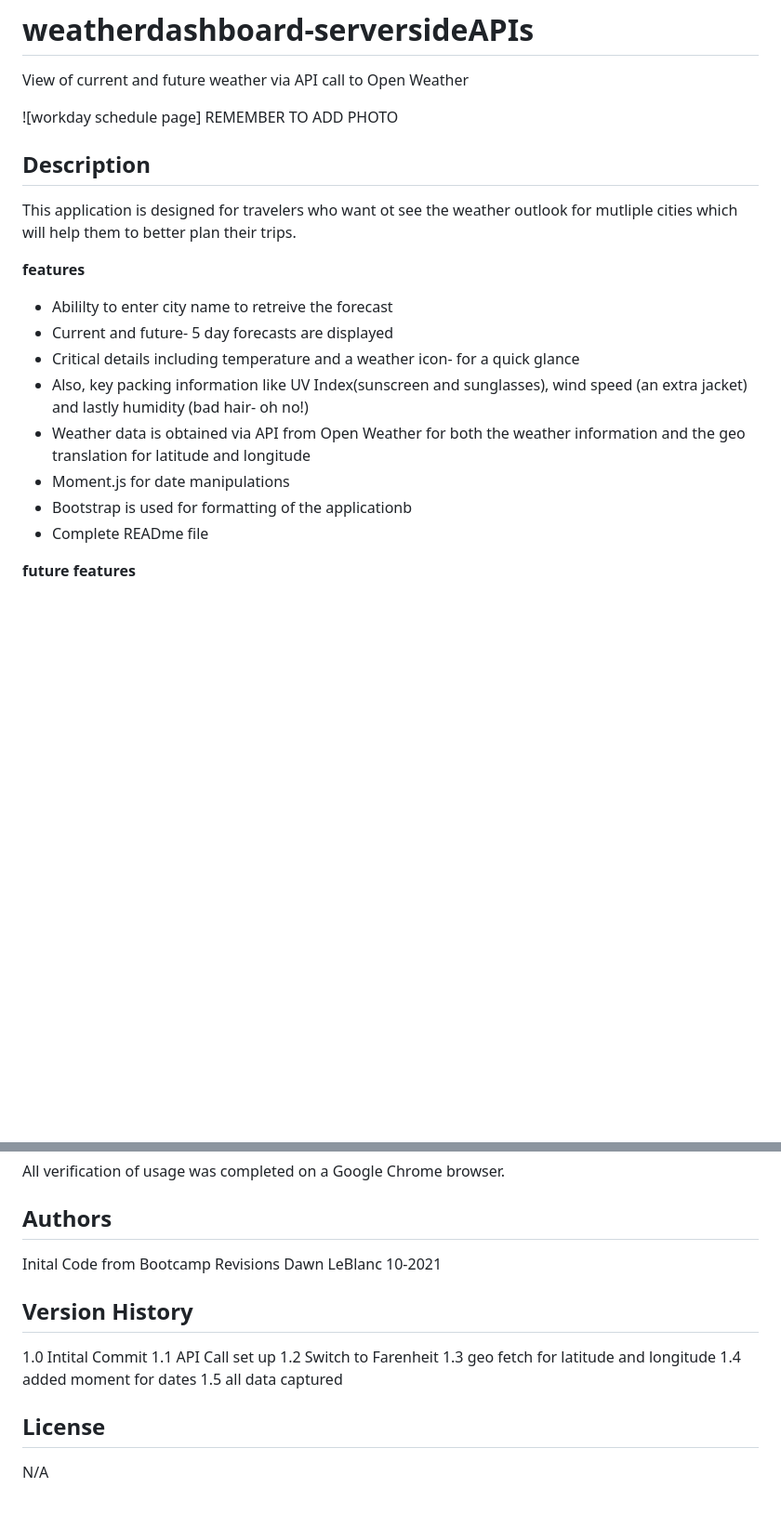
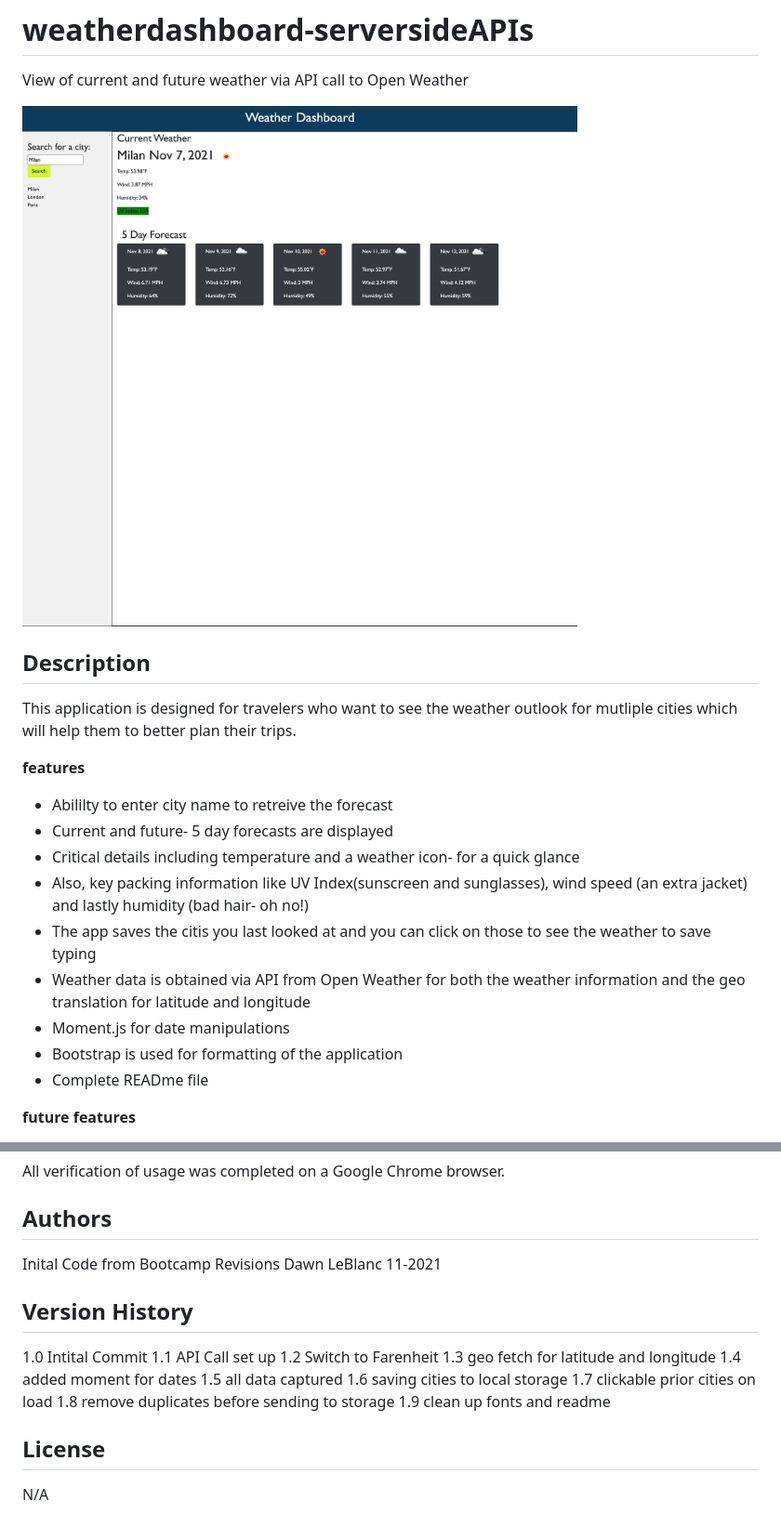
Before and after one commit to dawnleblanc11/weatherdashboard-serversideAPIs, a Markdown page: README.md, 2 parts joined by grey strips. Shown at 93% size. Rendered like a GitHub page; pictures changed too: WeatherDashboard.png (added); blank space fills up the shorter version.

Commit message:
fix null error READMe

```diff
--- a/README.md
+++ b/README.md
@@ -1,18 +1,19 @@
 # weatherdashboard-serversideAPIs
 View of current and future weather via API call to Open Weather
 
-![workday schedule page] REMEMBER TO ADD PHOTO
+![weatherdashboardpage](WeatherDashboard.png)
 ## Description
-This application is designed for travelers who want ot see the weather outlook for mutliple cities which will help them to better plan their trips.
+This application is designed for travelers who want to see the weather outlook for mutliple cities which will help them to better plan their trips.
 
 **features**
  * Abililty to enter city name to retreive the forecast
  * Current and future- 5 day forecasts are displayed
  * Critical details including temperature and a weather icon- for a quick glance
  * Also, key packing information like UV Index(sunscreen and sunglasses), wind speed (an extra jacket) and lastly humidity (bad hair- oh no!)
+ * The app saves the citis you last looked at and you can click on those to see the weather to save typing
  * Weather data is obtained via API from Open Weather for both the weather information and the geo translation for latitude and longitude
  * Moment.js for date manipulations
- * Bootstrap is used for formatting of the applicationb
+ * Bootstrap is used for formatting of the application
  * Complete READme file
 
 
@@ -31,7 +32,7 @@ All verification of usage was completed on a Google Chrome browser.
 
 ## Authors
 Inital Code from Bootcamp
-Revisions Dawn LeBlanc 10-2021
+Revisions Dawn LeBlanc 11-2021
 
 ## Version History
 1.0 Intital Commit
@@ -40,6 +41,10 @@ Revisions Dawn LeBlanc 10-2021
 1.3 geo fetch for latitude and longitude
 1.4 added moment for dates
 1.5 all data captured
+1.6 saving cities to local storage
+1.7 clickable prior cities on load
+1.8 remove duplicates before sending to storage
+1.9 clean up fonts and readme
 
 
 ## License
```
Also changed, not shown: 3 other files.
